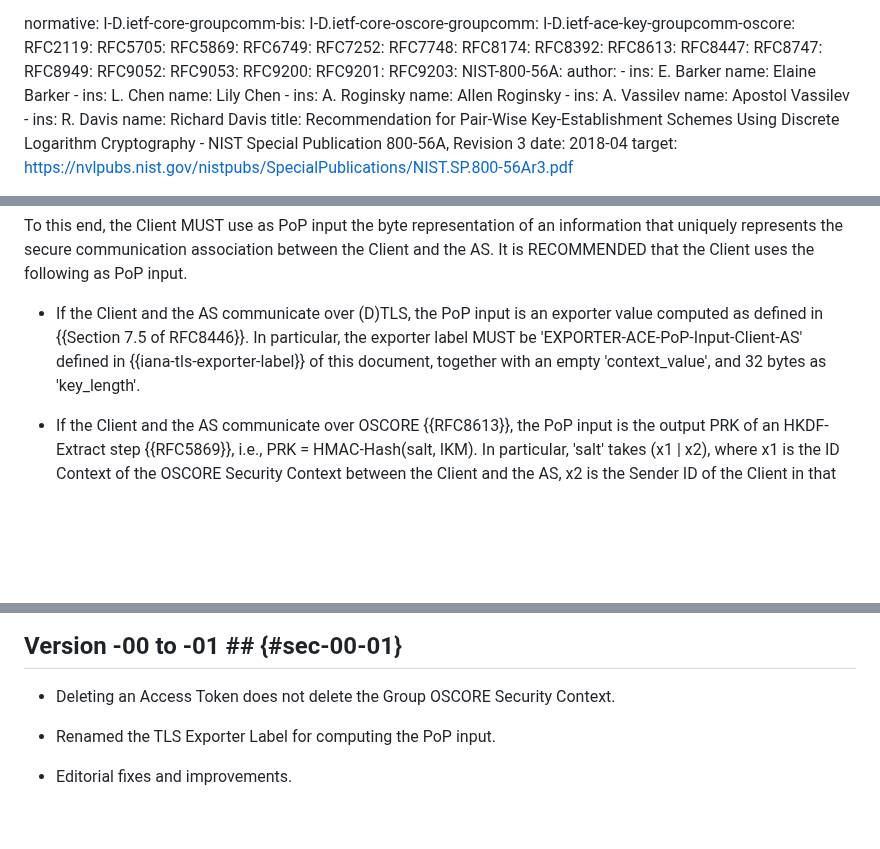
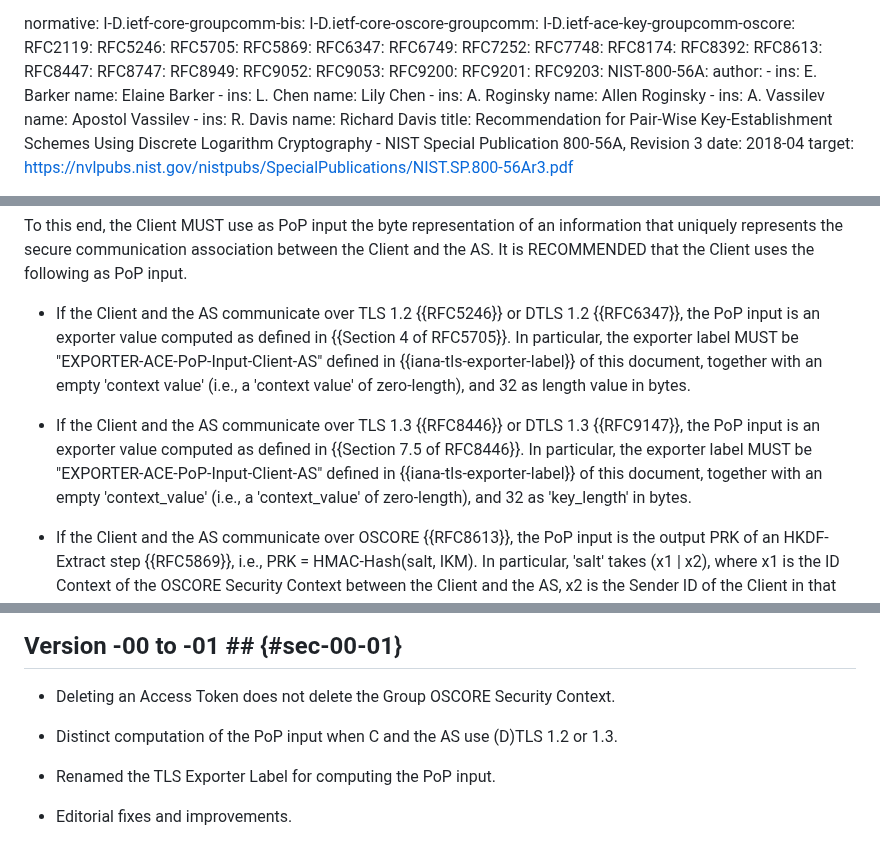
Before and after one commit to ace-wg/ace-group-oscore-profile, a Markdown page: draft-ietf-ace-group-oscore-profile.md, 3 parts joined by grey strips. GitHub-like rendering; blank space fills up the shorter version.

Commit message:
Distinct computation of the PoP input when C and AS use (D)TLS 1.2 or 1.3

```diff
--- a/draft-ietf-ace-group-oscore-profile.md
+++ b/draft-ietf-ace-group-oscore-profile.md
@@ -57,8 +57,10 @@ normative:
   I-D.ietf-core-oscore-groupcomm:
   I-D.ietf-ace-key-groupcomm-oscore:
   RFC2119:
+  RFC5246:
   RFC5705:
   RFC5869:
+  RFC6347:
   RFC6749:
   RFC7252:
   RFC7748:
@@ -326,7 +328,9 @@ In addition, the Client computes its proof-of-possession (PoP) evidence, in orde
 
 To this end, the Client MUST use as PoP input the byte representation of an information that uniquely represents the secure communication association between the Client and the AS. It is RECOMMENDED that the Client uses the following as PoP input.
 
-* If the Client and the AS communicate over (D)TLS, the PoP input is an exporter value computed as defined in {{Section 7.5 of RFC8446}}. In particular, the exporter label MUST be 'EXPORTER-ACE-PoP-Input-Client-AS' defined in {{iana-tls-exporter-label}} of this document, together with an empty 'context_value', and 32 bytes as 'key_length'.
+* If the Client and the AS communicate over TLS 1.2 {{RFC5246}} or DTLS 1.2 {{RFC6347}}, the PoP input is an exporter value computed as defined in {{Section 4 of RFC5705}}. In particular, the exporter label MUST be "EXPORTER-ACE-PoP-Input-Client-AS" defined in {{iana-tls-exporter-label}} of this document, together with an empty 'context value' (i.e., a 'context value' of zero-length), and 32 as length value in bytes.
+
+* If the Client and the AS communicate over TLS 1.3 {{RFC8446}} or DTLS 1.3 {{RFC9147}}, the PoP input is an exporter value computed as defined in {{Section 7.5 of RFC8446}}. In particular, the exporter label MUST be "EXPORTER-ACE-PoP-Input-Client-AS" defined in {{iana-tls-exporter-label}} of this document, together with an empty 'context_value' (i.e., a 'context_value' of zero-length), and 32 as 'key_length' in bytes.
 
 * If the Client and the AS communicate over OSCORE {{RFC8613}}, the PoP input is the output PRK of an HKDF-Extract step {{RFC5869}}, i.e., PRK = HMAC-Hash(salt, IKM). In particular, 'salt' takes (x1 \| x2), where x1 is the ID Context of the OSCORE Security Context between the Client and the AS, x2 is the Sender ID of the Client in that Security Context, and \| denotes byte string concatenation. Also, 'IKM' is the OSCORE Master Secret of the OSCORE Security Context between the Client and the AS.
 
@@ -886,6 +890,8 @@ This appendix lists the specifications of this profile based on the requirements
 
 * Deleting an Access Token does not delete the Group OSCORE Security Context.
 
+* Distinct computation of the PoP input when C and the AS use (D)TLS 1.2 or 1.3.
+
 * Renamed the TLS Exporter Label for computing the PoP input.
 
 * Editorial fixes and improvements.
```
